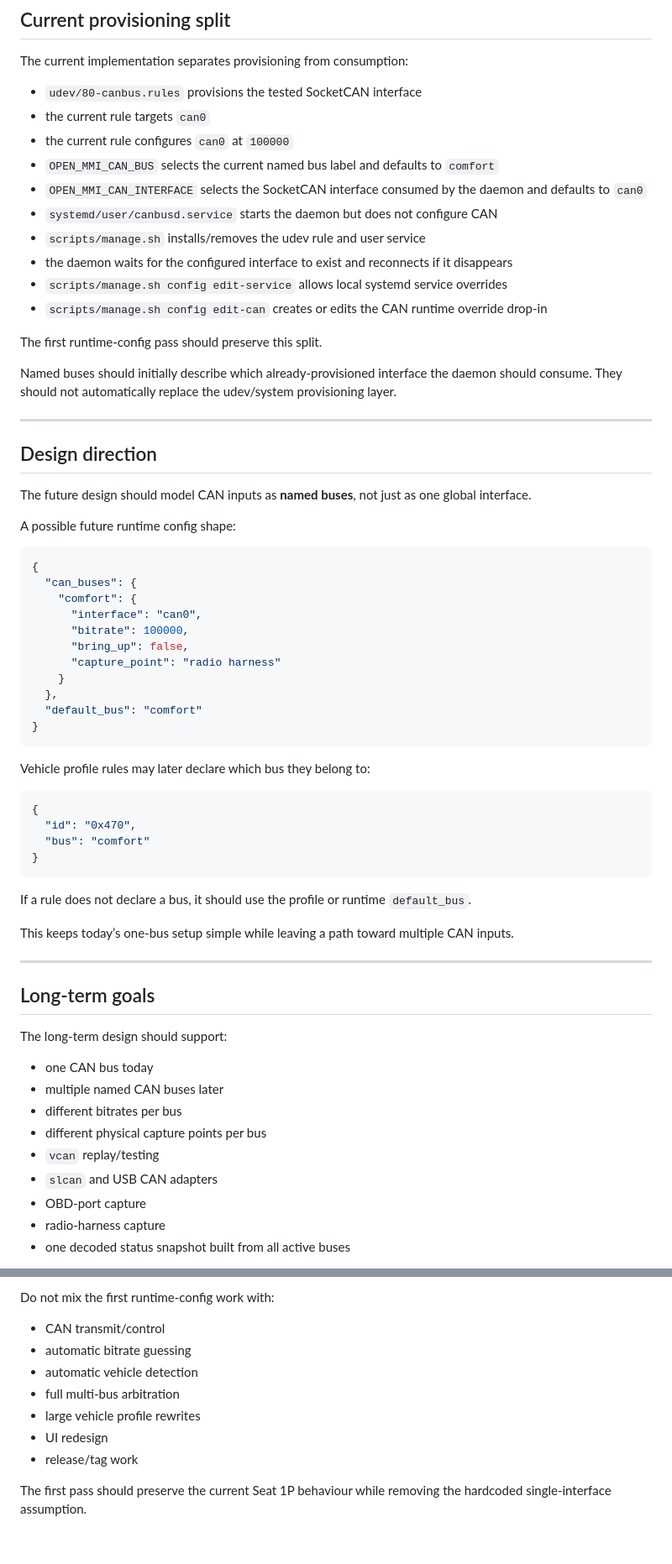
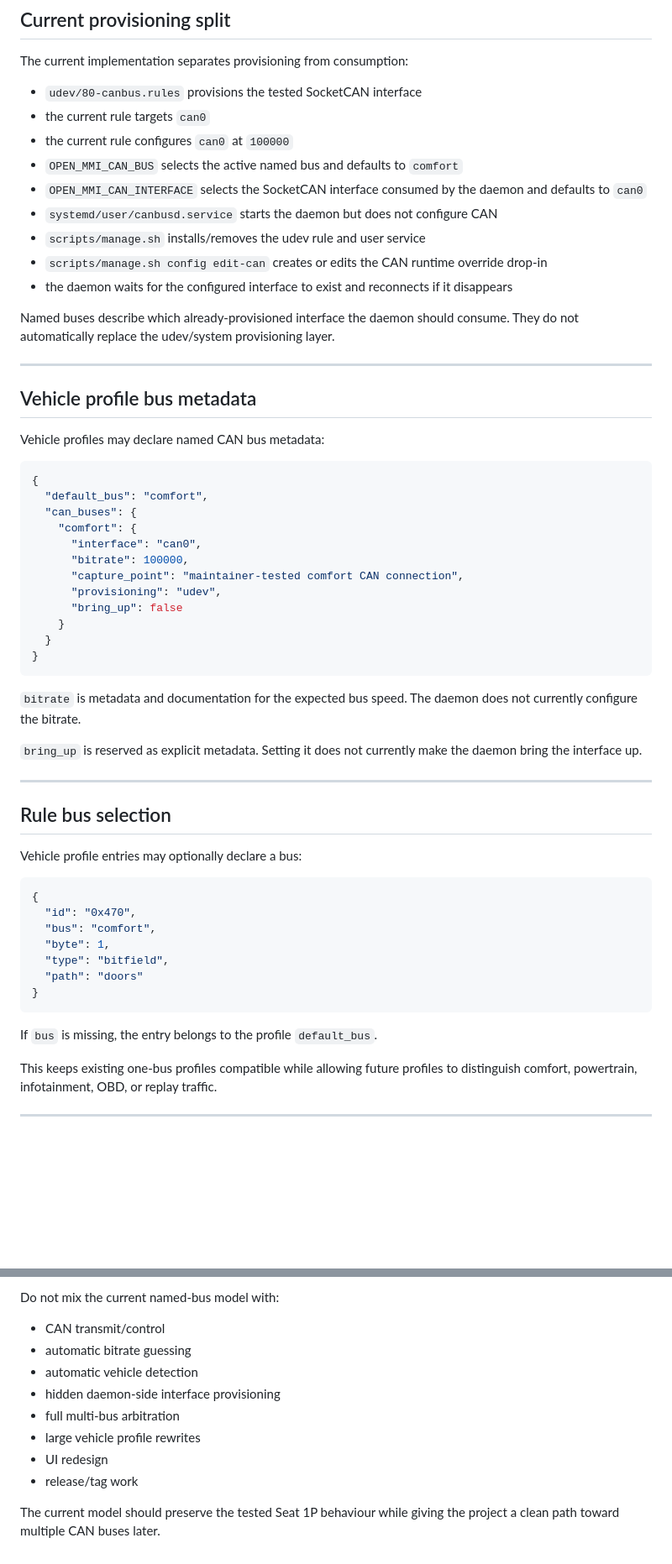
Before and after one commit to open-mmi/open-mmi, a Markdown page: docs/roadmap/can-runtime-config.md, 2 parts joined by grey strips. Shown at 84% size. GitHub-like rendering; blank space fills up the shorter version.

Commit message:
refresh CAN runtime roadmap status

````diff
--- a/docs/roadmap/can-runtime-config.md
+++ b/docs/roadmap/can-runtime-config.md
@@ -64,69 +81,64 @@ The current implementation separates provisioning from consumption:
 * `udev/80-canbus.rules` provisions the tested SocketCAN interface
 * the current rule targets `can0`
 * the current rule configures `can0` at `100000`
-* `OPEN_MMI_CAN_BUS` selects the current named bus label and defaults to `comfort`
+* `OPEN_MMI_CAN_BUS` selects the active named bus and defaults to `comfort`
 * `OPEN_MMI_CAN_INTERFACE` selects the SocketCAN interface consumed by the daemon and
   defaults to `can0`
 * `systemd/user/canbusd.service` starts the daemon but does not configure CAN
 * `scripts/manage.sh` installs/removes the udev rule and user service
+* `scripts/manage.sh config edit-can` creates or edits the CAN runtime override drop-in
 * the daemon waits for the configured interface to exist and reconnects if it disappears
-* `scripts/manage.sh config edit-service` allows local systemd service overrides
-* `scripts/manage.sh config edit-can` creates or edits the CAN runtime override drop-in
 
-The first runtime-config pass should preserve this split.
-
-Named buses should initially describe which already-provisioned interface the daemon should
-consume. They should not automatically replace the udev/system provisioning layer.
+Named buses describe which already-provisioned interface the daemon should consume. They do
+not automatically replace the udev/system provisioning layer.
 
 ---
 
-## Design direction
+## Vehicle profile bus metadata
 
-The future design should model CAN inputs as **named buses**, not just as one global
-interface.
-
-A possible future runtime config shape:
+Vehicle profiles may declare named CAN bus metadata:
 
 ```json
 {
+  "default_bus": "comfort",
   "can_buses": {
     "comfort": {
       "interface": "can0",
       "bitrate": 100000,
-      "bring_up": false,
-      "capture_point": "radio harness"
+      "capture_point": "maintainer-tested comfort CAN connection",
+      "provisioning": "udev",
+      "bring_up": false
     }
-  },
-  "default_bus": "comfort"
+  }
 }
 ```
 
-Vehicle profile rules may later declare which bus they belong to:
+`bitrate` is metadata and documentation for the expected bus speed. The daemon does not
+currently configure the bitrate.
+
+`bring_up` is reserved as explicit metadata. Setting it does not currently make the daemon
+bring the interface up.
+
+---
+
+## Rule bus selection
+
+Vehicle profile entries may optionally declare a bus:
 
 ```json
 {
   "id": "0x470",
-  "bus": "comfort"
+  "bus": "comfort",
+  "byte": 1,
+  "type": "bitfield",
+  "path": "doors"
 }
 ```
 
-If a rule does not declare a bus, it should use the profile or runtime `default_bus`.
+If `bus` is missing, the entry belongs to the profile `default_bus`.
 
-This keeps today’s one-bus setup simple while leaving a path toward multiple CAN inputs.
+This keeps existing one-bus profiles compatible while allowing future profiles to
+distinguish comfort, powertrain, infotainment, OBD, or replay traffic.
 
 ---
 
-## Long-term goals
-
-The long-term design should support:
-
-* one CAN bus today
-* multiple named CAN buses later
-* different bitrates per bus
-* different physical capture points per bus
-* `vcan` replay/testing
-* `slcan` and USB CAN adapters
-* OBD-port capture
-* radio-harness capture
-* one decoded status snapshot built from all active buses
-
@@ -228,13 +245,14 @@ Decoded values from all active buses should be merged into one status snapshot.
 
-Do not mix the first runtime-config work with:
+Do not mix the current named-bus model with:
 
 * CAN transmit/control
 * automatic bitrate guessing
 * automatic vehicle detection
+* hidden daemon-side interface provisioning
 * full multi-bus arbitration
 * large vehicle profile rewrites
 * UI redesign
 * release/tag work
 
-The first pass should preserve the current Seat 1P behaviour while removing the hardcoded
-single-interface assumption.
+The current model should preserve the tested Seat 1P behaviour while giving the project a
+clean path toward multiple CAN buses later.
````
Also changed, not shown: other parts of docs/roadmap/can-runtime-config.md (+98 -76 lines).
